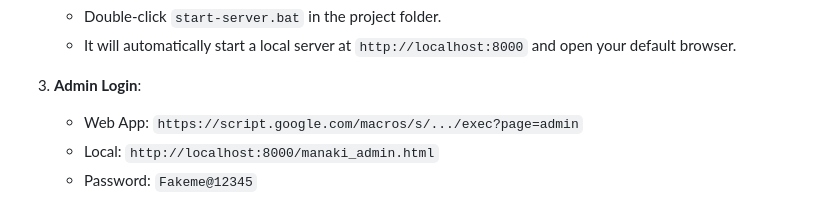
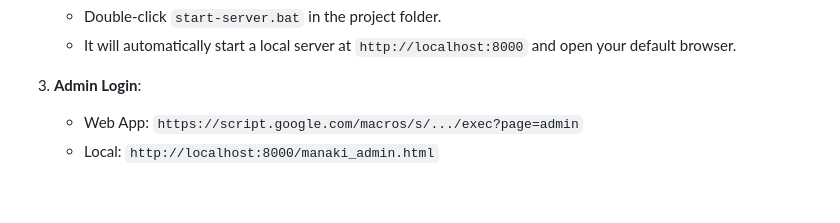
Before and after one commit to bustonyankey/manaki-laptops, a Markdown page: README.md, the part around the change. Drawn GitHub-style.

Commit message:
Remove admin password from README
Removed sensitive password information from README.

```diff
--- a/README.md
+++ b/README.md
@@ -123,4 +123,3 @@ laptop_marketing/
 3. **Admin Login**:
    - Web App: `https://script.google.com/macros/s/.../exec?page=admin`
    - Local: `http://localhost:8000/manaki_admin.html`
-   - Password: `Fakeme@12345`
```
